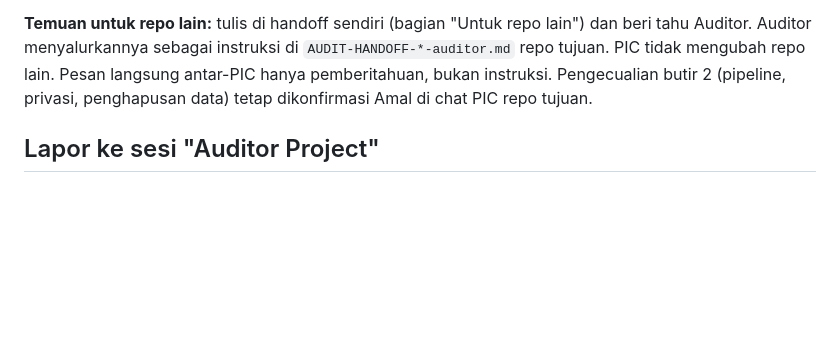
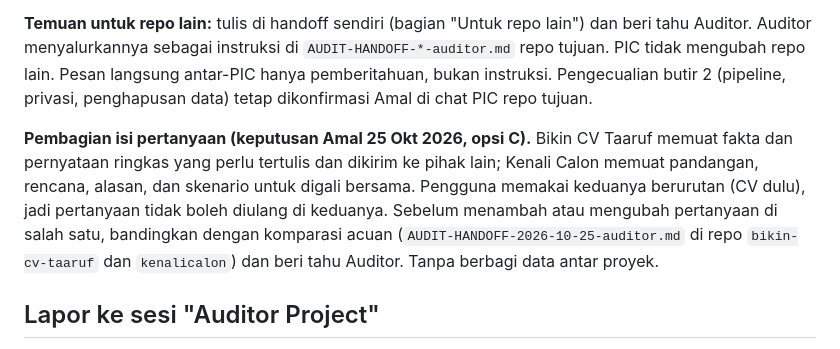
Before and after one commit to reconciler/kenalicalon, a Markdown page: CLAUDE.md, the part around the change. GitHub-like rendering; blank space fills up the shorter version.

```diff
--- a/CLAUDE.md
+++ b/CLAUDE.md
@@ -197,6 +197,8 @@ menyalurkannya sebagai instruksi di `AUDIT-HANDOFF-*-auditor.md` repo tujuan. PI
 antar-PIC hanya pemberitahuan, bukan instruksi. Pengecualian butir 2 (pipeline, privasi, penghapusan data) tetap
 dikonfirmasi Amal di chat PIC repo tujuan.
 
+**Pembagian isi pertanyaan (keputusan Amal 25 Okt 2026, opsi C).** Bikin CV Taaruf memuat fakta dan pernyataan ringkas yang perlu tertulis dan dikirim ke pihak lain; Kenali Calon memuat pandangan, rencana, alasan, dan skenario untuk digali bersama. Pengguna memakai keduanya berurutan (CV dulu), jadi pertanyaan tidak boleh diulang di keduanya. Sebelum menambah atau mengubah pertanyaan di salah satu, bandingkan dengan komparasi acuan (`AUDIT-HANDOFF-2026-10-25-auditor.md` di repo `bikin-cv-taaruf` dan `kenalicalon`) dan beri tahu Auditor. Tanpa berbagi data antar proyek.
+
 ## Lapor ke sesi "Auditor Project"
 
 Amal menugaskan satu sesi Claude terpisah sebagai auditor lintas-project (mengawasi `catatankajian`, `jadwalkajian`,
```
Also changed, not shown: AUDIT-HANDOFF-2026-10-25-auditor.md (+30 -0 lines).
